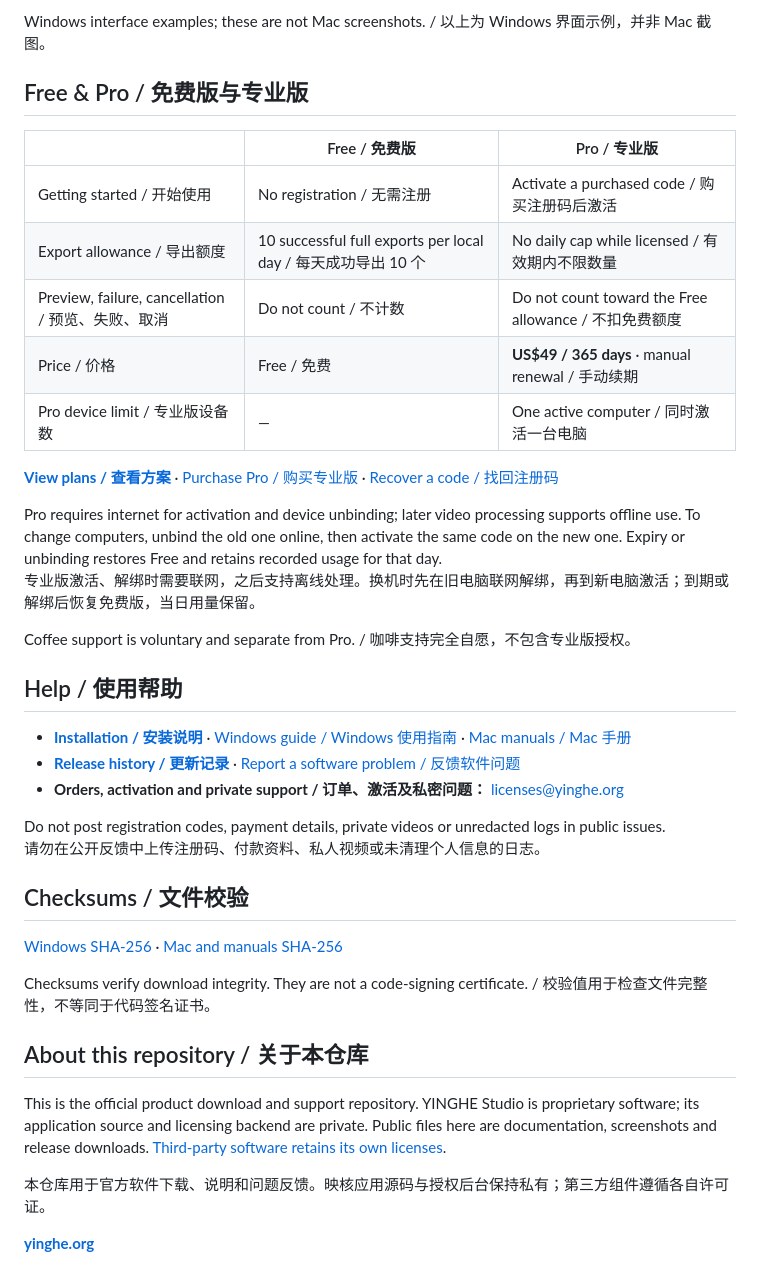
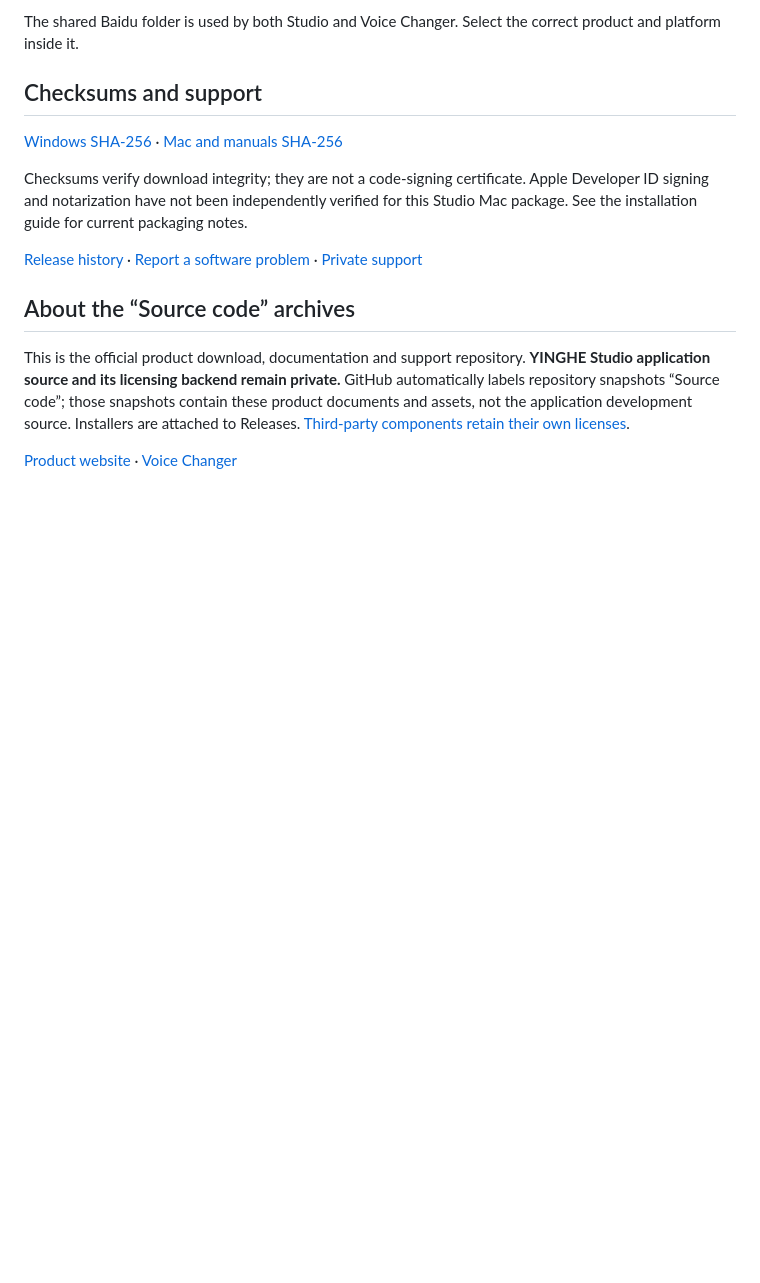
Before and after one commit to jo3sheng/yinghe-studio, a Markdown page: README.md, the part around one of its changes. Drawn GitHub-style; folded sections open; blank space fills up the shorter version.

```diff
--- a/README.md
+++ b/README.md
@@ -42,44 +66,16 @@ Controls and hardware encoding options vary by platform. See the [Windows guide]
 
-Windows interface examples; these are not Mac screenshots. / 以上为 Windows 界面示例，并非 Mac 截图。
+The shared Baidu folder is used by both Studio and Voice Changer. Select the correct product and platform inside it.
 
-</details>
-
-## Free & Pro / 免费版与专业版
-
-| | Free / 免费版 | Pro / 专业版 |
-| --- | --- | --- |
-| Getting started / 开始使用 | No registration / 无需注册 | Activate a purchased code / 购买注册码后激活 |
-| Export allowance / 导出额度 | 10 successful full exports per local day / 每天成功导出 10 个 | No daily cap while licensed / 有效期内不限数量 |
-| Preview, failure, cancellation / 预览、失败、取消 | Do not count / 不计数 | Do not count toward the Free allowance / 不扣免费额度 |
-| Price / 价格 | Free / 免费 | **US$49 / 365 days** · manual renewal / 手动续期 |
-| Pro device limit / 专业版设备数 | — | One active computer / 同时激活一台电脑 |
-
-**[View plans / 查看方案](https://yinghe.org/pricing.html)** · [Purchase Pro / 购买专业版](https://yinghe.org/buy.php) · [Recover a code / 找回注册码](https://yinghe.org/account.php)
-
-Pro requires internet for activation and device unbinding; later video processing supports offline use. To change computers, unbind the old one online, then activate the same code on the new one. Expiry or unbinding restores Free and retains recorded usage for that day.<br>
-专业版激活、解绑时需要联网，之后支持离线处理。换机时先在旧电脑联网解绑，再到新电脑激活；到期或解绑后恢复免费版，当日用量保留。
-
-Coffee support is voluntary and separate from Pro. / 咖啡支持完全自愿，不包含专业版授权。
-
-## Help / 使用帮助
-
-- **[Installation / 安装说明](docs/INSTALL.md)** · [Windows guide / Windows 使用指南](docs/USER-GUIDE.md) · [Mac manuals / Mac 手册](https://github.com/jo3sheng/yinghe-studio/releases/download/v1.1.6-macos/YINGHE-Studio-1.1.6-Manuals-9-Languages.zip)
-- **[Release history / 更新记录](CHANGELOG.md)** · [Report a software problem / 反馈软件问题](https://github.com/jo3sheng/yinghe-studio/issues/new/choose)
-- **Orders, activation and private support / 订单、激活及私密问题：** [licenses@yinghe.org](mailto:licenses@yinghe.org)
-
-Do not post registration codes, payment details, private videos or unredacted logs in public issues.<br>
-请勿在公开反馈中上传注册码、付款资料、私人视频或未清理个人信息的日志。
-
-## Checksums / 文件校验
+## Checksums and support
 
 [Windows SHA-256](https://github.com/jo3sheng/yinghe-studio/releases/download/v3.3.3/YINGHE-Studio-3.3.3-Windows.zip.sha256) · [Mac and manuals SHA-256](https://github.com/jo3sheng/yinghe-studio/releases/download/v1.1.6-macos/SHA256SUMS-macOS-1.1.6.txt)
 
-Checksums verify download integrity. They are not a code-signing certificate. / 校验值用于检查文件完整性，不等同于代码签名证书。
+Checksums verify download integrity; they are not a code-signing certificate. Apple Developer ID signing and notarization have not been independently verified for this Studio Mac package. See the installation guide for current packaging notes.
 
-## About this repository / 关于本仓库
+[Release history](CHANGELOG.md) · [Report a software problem](https://github.com/jo3sheng/yinghe-studio/issues/new/choose) · [Private support](mailto:licenses@yinghe.org)
 
-This is the official product download and support repository. YINGHE Studio is proprietary software; its application source and licensing backend are private. Public files here are documentation, screenshots and release downloads. [Third-party software retains its own licenses](THIRD-PARTY-NOTICES.md).
+## About the “Source code” archives
 
-本仓库用于官方软件下载、说明和问题反馈。映核应用源码与授权后台保持私有；第三方组件遵循各自许可证。
+This is the official product download, documentation and support repository. **YINGHE Studio application source and its licensing backend remain private.** GitHub automatically labels repository snapshots “Source code”; those snapshots contain these product documents and assets, not the application development source. Installers are attached to Releases. [Third-party components retain their own licenses](THIRD-PARTY-NOTICES.md).
 
-**[yinghe.org](https://yinghe.org)**
+[Product website](https://yinghe.org/studio.html) · [Voice Changer](https://github.com/jo3sheng/yinghe-voice-changer)
```
Also changed, not shown: other parts of README.md (+49 -25 lines), README.zh-CN.md (added, +81 -0 lines), workspace-en.jpg (added), workspace-zh.jpg (added), yinghe-logo.png (added).
